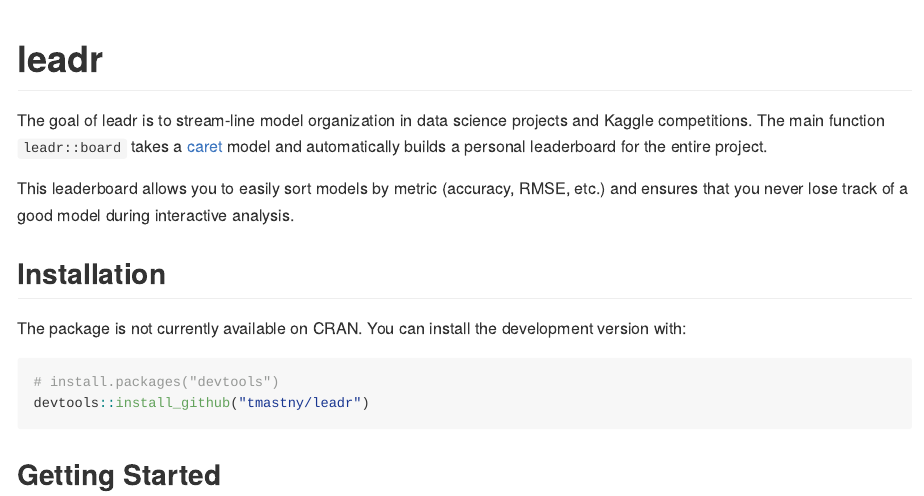
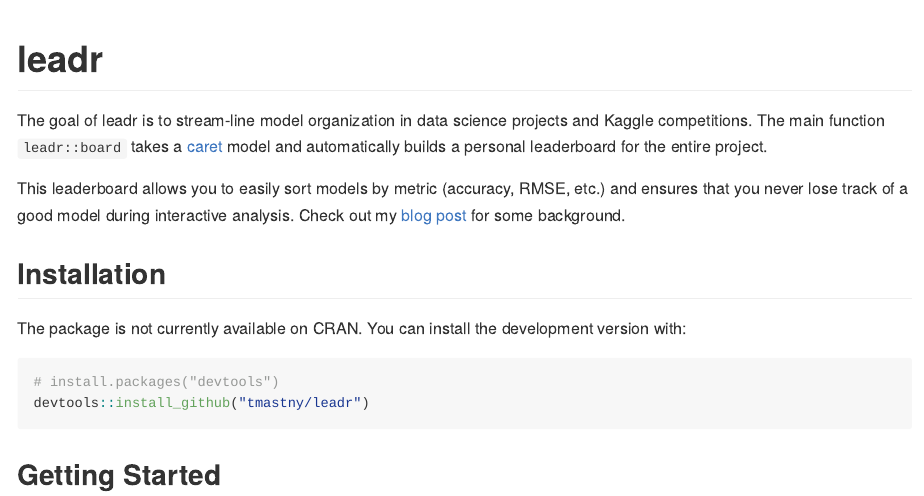
Before and after one commit to tmastny/leadr, an R Markdown document (README.Rmd): the page in a window 1100 px wide, from its top. The pictures show the output file README.md that the author committed with the source, drawn offline in the style of GitHub.

Commit message:
updated readme with blog

```diff
--- a/README.Rmd
+++ b/README.Rmd
@@ -16,7 +16,7 @@ knitr::opts_chunk$set(
 
 The goal of leadr is to stream-line model organization in data science projects and Kaggle competitions. The main function `leadr::board` takes a [caret](https://github.com/topepo/caret) model and automatically builds a personal leaderboard for the entire project.
 
-This leaderboard allows you to easily sort models by metric (accuracy, RMSE, etc.) and ensures that you never lose track of a good model during interactive analysis.
+This leaderboard allows you to easily sort models by metric (accuracy, RMSE, etc.) and ensures that you never lose track of a good model during interactive analysis. Check out my [blog post](https://timmastny.rbind.io/blog/kaggle-contest-r-package/) for some background.
 
 ## Installation
 
```
Also changed, not shown: README.md, vignettes/leadr_pic_twit.png (added).
